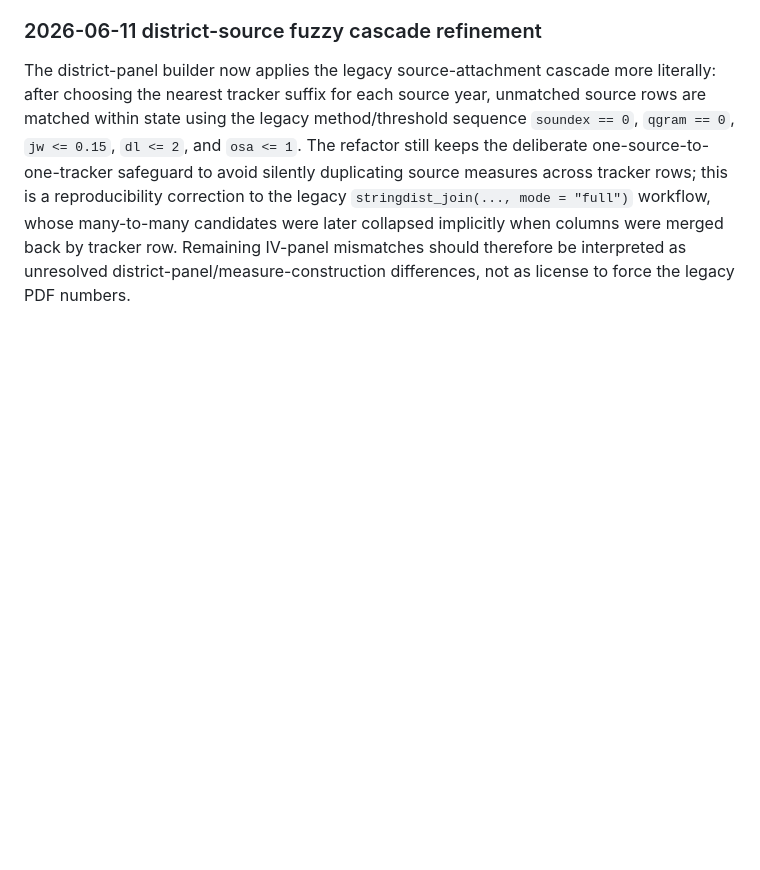
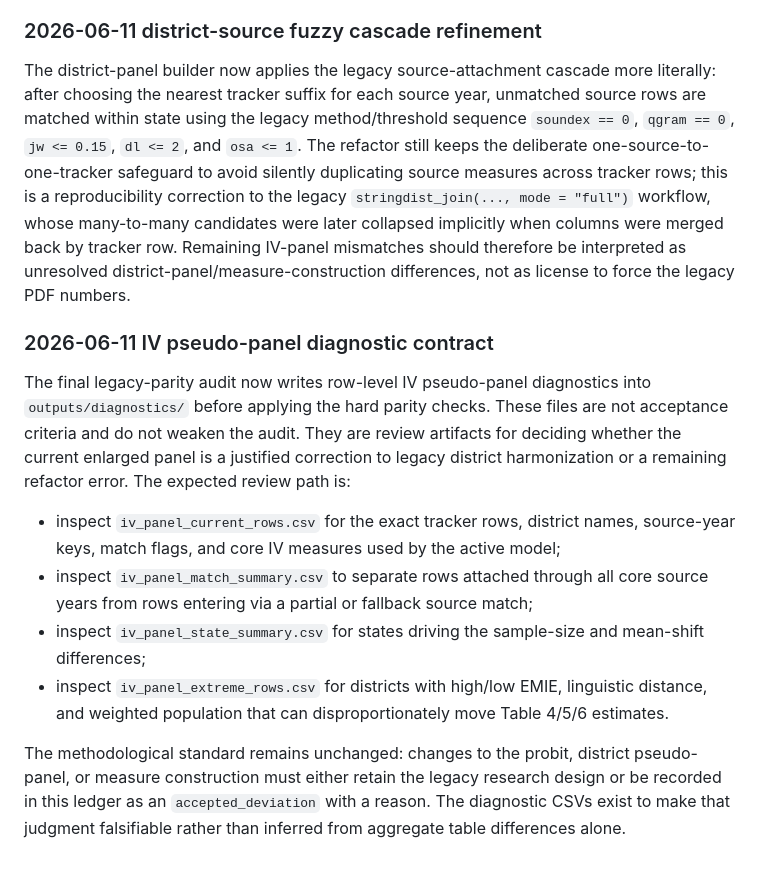
Before and after one commit to rishavbroy/emi-inequality-india, a Markdown page: docs/refactor/legacy_semantic_refactor_audit.md, the part around one of its changes. Rendered like a GitHub page; blank space fills up the shorter version.

Commit message:
Document IV panel diagnostic review contract

```diff
--- a/docs/refactor/legacy_semantic_refactor_audit.md
+++ b/docs/refactor/legacy_semantic_refactor_audit.md
@@ -72,3 +72,15 @@ The legacy Rmd creates the public “Instrument's F-Statistic” row from `car::
 ### 2026-06-11 district-source fuzzy cascade refinement
 
 The district-panel builder now applies the legacy source-attachment cascade more literally: after choosing the nearest tracker suffix for each source year, unmatched source rows are matched within state using the legacy method/threshold sequence `soundex == 0`, `qgram == 0`, `jw <= 0.15`, `dl <= 2`, and `osa <= 1`. The refactor still keeps the deliberate one-source-to-one-tracker safeguard to avoid silently duplicating source measures across tracker rows; this is a reproducibility correction to the legacy `stringdist_join(..., mode = "full")` workflow, whose many-to-many candidates were later collapsed implicitly when columns were merged back by tracker row. Remaining IV-panel mismatches should therefore be interpreted as unresolved district-panel/measure-construction differences, not as license to force the legacy PDF numbers.
+
+
+### 2026-06-11 IV pseudo-panel diagnostic contract
+
+The final legacy-parity audit now writes row-level IV pseudo-panel diagnostics into `outputs/diagnostics/` before applying the hard parity checks. These files are not acceptance criteria and do not weaken the audit. They are review artifacts for deciding whether the current enlarged panel is a justified correction to legacy district harmonization or a remaining refactor error. The expected review path is:
+
+- inspect `iv_panel_current_rows.csv` for the exact tracker rows, district names, source-year keys, match flags, and core IV measures used by the active model;
+- inspect `iv_panel_match_summary.csv` to separate rows attached through all core source years from rows entering via a partial or fallback source match;
+- inspect `iv_panel_state_summary.csv` for states driving the sample-size and mean-shift differences;
+- inspect `iv_panel_extreme_rows.csv` for districts with high/low EMIE, linguistic distance, and weighted population that can disproportionately move Table 4/5/6 estimates.
+
+The methodological standard remains unchanged: changes to the probit, district pseudo-panel, or measure construction must either retain the legacy research design or be recorded in this ledger as an `accepted_deviation` with a reason. The diagnostic CSVs exist to make that judgment falsifiable rather than inferred from aggregate table differences alone.
```
Also changed, not shown: other parts of docs/refactor/legacy_semantic_refactor_audit.md (+1 -1 lines).
